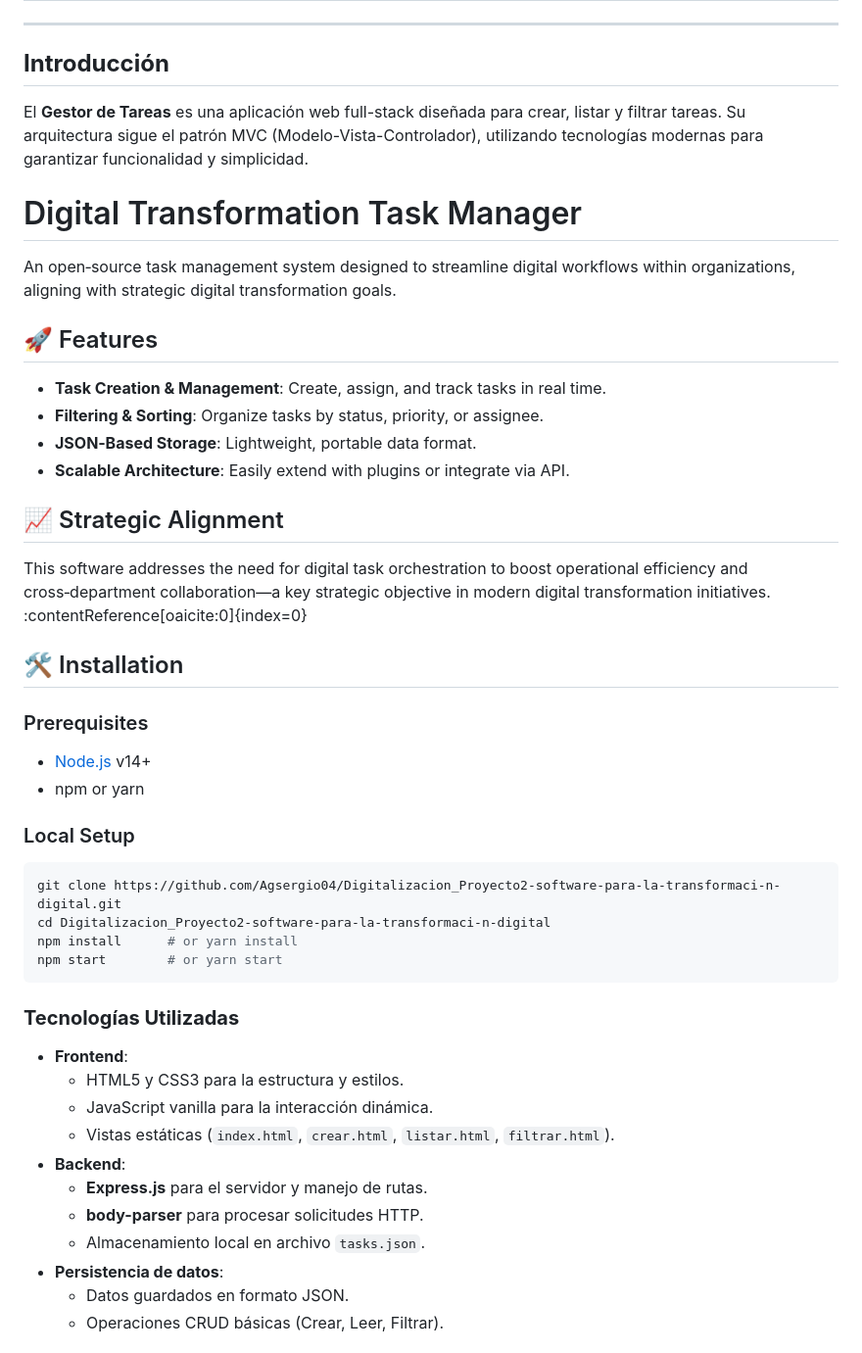
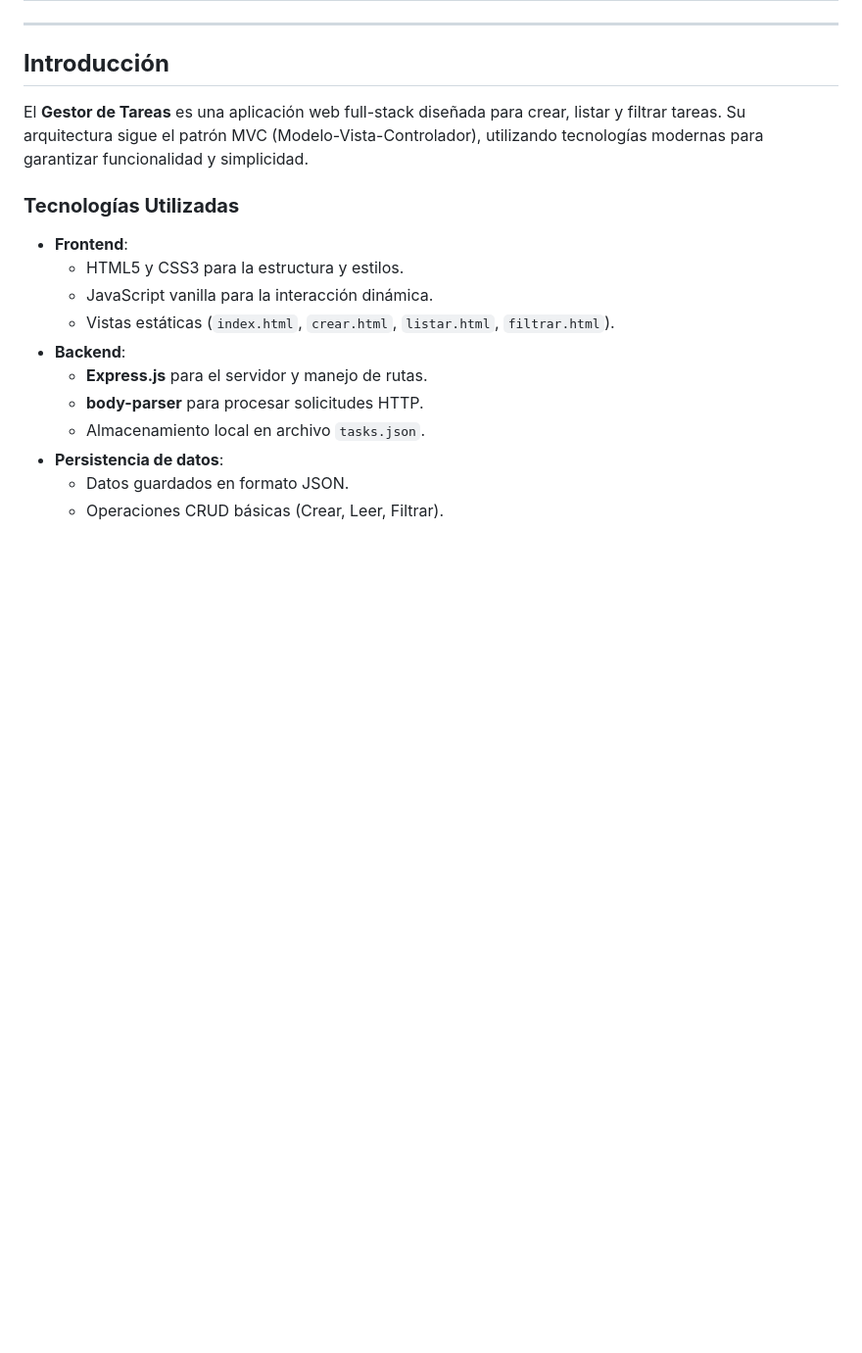
Before and after one commit to Agsergio04/Digitalizacion_Proyecto2-software-para-la-transformaci-n-digital, a Markdown page: README.md, the part around the change. Shown: that part at 98% size. Rendered like a GitHub page; blank space fills up the shorter version.

````diff
--- a/README.md
+++ b/README.md
@@ -4,33 +4,6 @@
 
 ## **Introducción**
 El **Gestor de Tareas** es una aplicación web full-stack diseñada para crear, listar y filtrar tareas. Su arquitectura sigue el patrón MVC (Modelo-Vista-Controlador), utilizando tecnologías modernas para garantizar funcionalidad y simplicidad.
-
-# Digital Transformation Task Manager
-
-An open‑source task management system designed to streamline digital workflows within organizations, aligning with strategic digital transformation goals.
-
-## 🚀 Features
-- **Task Creation & Management**: Create, assign, and track tasks in real time.
-- **Filtering & Sorting**: Organize tasks by status, priority, or assignee.
-- **JSON‑Based Storage**: Lightweight, portable data format.
-- **Scalable Architecture**: Easily extend with plugins or integrate via API.
-
-## 📈 Strategic Alignment
-This software addresses the need for digital task orchestration to boost operational efficiency and cross‑department collaboration—a key strategic objective in modern digital transformation initiatives. :contentReference[oaicite:0]{index=0}
-
-## 🛠️ Installation
-
-### Prerequisites
-- [Node.js](https://nodejs.org/) v14+
-- npm or yarn
-
-### Local Setup
-```bash
-git clone https://github.com/Agsergio04/Digitalizacion_Proyecto2-software-para-la-transformaci-n-digital.git
-cd Digitalizacion_Proyecto2-software-para-la-transformaci-n-digital
-npm install      # or yarn install
-npm start        # or yarn start
-```
 
 ### **Tecnologías Utilizadas**
 - **Frontend**:
````
